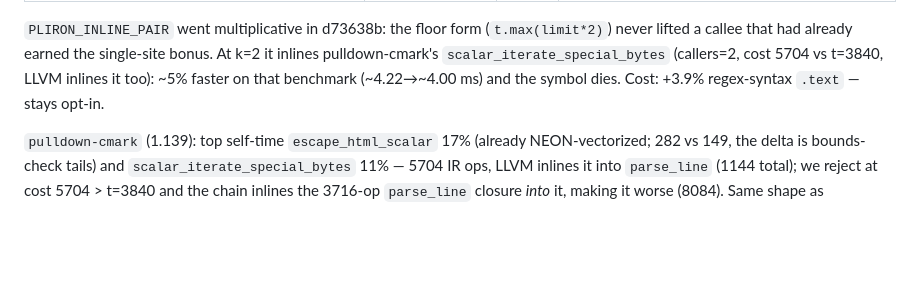
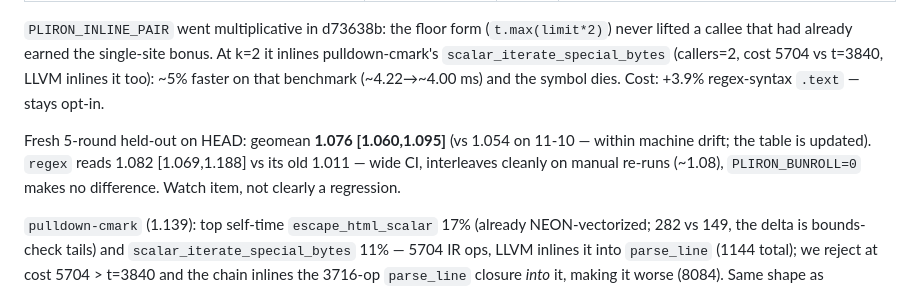
Before and after one commit to haydenflinner/rustc_codegen_pliron, a Markdown page: docs/history/2026-11-11-srccopy-memcap-narrowext-ret.md, the part around the change. Drawn GitHub-style; blank space fills up the shorter version.

Commit message:
docs: refresh held-out table (1.076 geomean); regex watch item

```diff
--- a/docs/history/2026-11-11-srccopy-memcap-narrowext-ret.md
+++ b/docs/history/2026-11-11-srccopy-memcap-narrowext-ret.md
@@ -93,6 +93,12 @@ single-site bonus. At k=2 it inlines pulldown-cmark's
 inlines it too): ~5% faster on that benchmark (~4.22→~4.00 ms) and
 the symbol dies. Cost: +3.9% regex-syntax `.text` — stays opt-in.
 
+Fresh 5-round held-out on HEAD: geomean **1.076 [1.060,1.095]**
+(vs 1.054 on 11-10 — within machine drift; the table is updated).
+`regex` reads 1.082 [1.069,1.188] vs its old 1.011 — wide CI,
+interleaves cleanly on manual re-runs (~1.08), `PLIRON_BUNROLL=0`
+makes no difference. Watch item, not clearly a regression.
+
 `pulldown-cmark` (1.139): top self-time `escape_html_scalar` 17%
 (already NEON-vectorized; 282 vs 149, the delta is bounds-check tails)
 and `scalar_iterate_special_bytes` 11% — 5704 IR ops, LLVM inlines
```
Also changed, not shown: docs/PARITY.md (+11 -11 lines).
